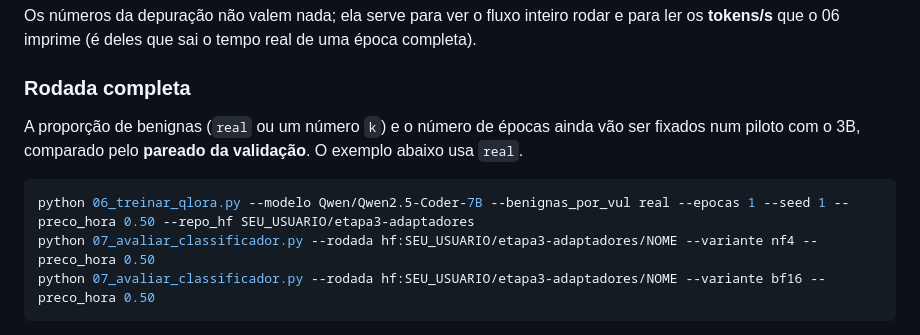
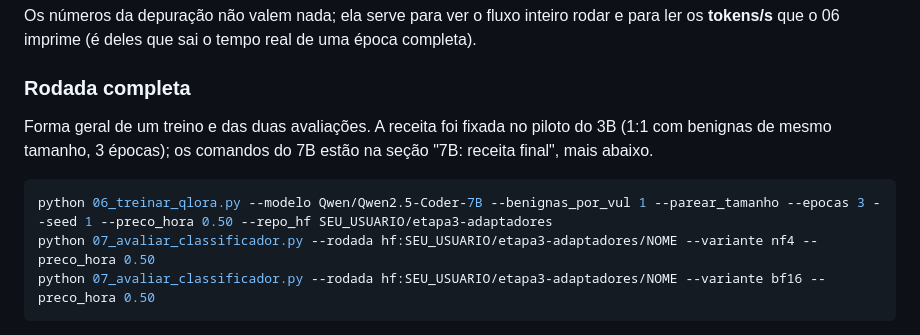
Before and after one commit to wesleygatinho/PROJETO-LLM, a Markdown page: 03_experimentos/codigo/README.md, the part around one of its changes. GitHub-like rendering.

````diff
--- a/03_experimentos/codigo/README.md
+++ b/03_experimentos/codigo/README.md
@@ -129,11 +129,11 @@ Os números da depuração não valem nada; ela serve para ver o fluxo inteiro r
 
 ### Rodada completa
 
-A proporção de benignas (`real` ou um número `k`) e o número de épocas ainda vão ser fixados num piloto
-com o 3B, comparado pelo **pareado da validação**. O exemplo abaixo usa `real`.
+Forma geral de um treino e das duas avaliações. A receita foi fixada no piloto do 3B (1:1 com benignas de mesmo
+tamanho, 3 épocas); os comandos do 7B estão na seção "7B: receita final", mais abaixo.
 
 ```bash
-python 06_treinar_qlora.py --modelo Qwen/Qwen2.5-Coder-7B --benignas_por_vul real --epocas 1 --seed 1 --preco_hora 0.50 --repo_hf SEU_USUARIO/etapa3-adaptadores
+python 06_treinar_qlora.py --modelo Qwen/Qwen2.5-Coder-7B --benignas_por_vul 1 --parear_tamanho --epocas 3 --seed 1 --preco_hora 0.50 --repo_hf SEU_USUARIO/etapa3-adaptadores
 python 07_avaliar_classificador.py --rodada hf:SEU_USUARIO/etapa3-adaptadores/NOME --variante nf4 --preco_hora 0.50
 python 07_avaliar_classificador.py --rodada hf:SEU_USUARIO/etapa3-adaptadores/NOME --variante bf16 --preco_hora 0.50
 ```
````
Also changed, not shown: other parts of 03_experimentos/codigo/README.md (+54 -5 lines), 03_experimentos/resultados/NOTAS_etapa3.md (+22 -0 lines).
